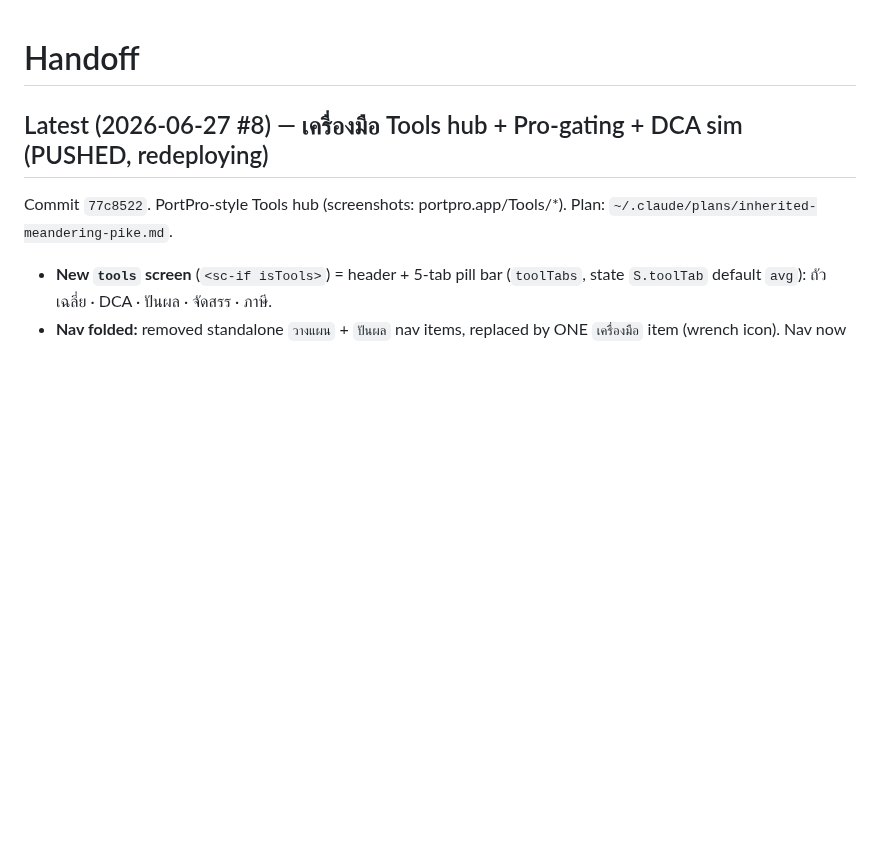
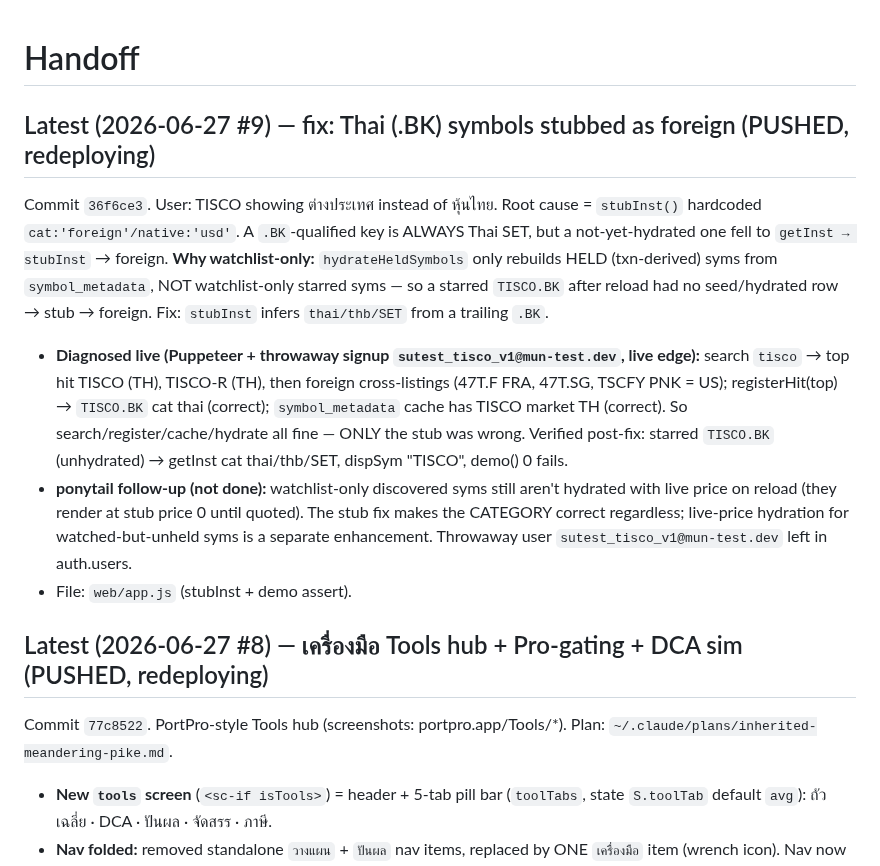
Before and after one commit to shadowun355/Mun, a Markdown page: handoff.md, the part around the change. Drawn GitHub-style; blank space fills up the shorter version.

Commit message:
docs: Thai .BK stub fix
Co-Authored-By: Claude Opus 4.8 <noreply@anthropic.com>
Claude-Session: https://claude.ai/code/session_01Gdaacb2MWb2SJcdy4QbypW

```diff
--- a/handoff.md
+++ b/handoff.md
@@ -1,4 +1,23 @@
 # Handoff
+
+## Latest (2026-06-27 #9) — fix: Thai (.BK) symbols stubbed as foreign (PUSHED, redeploying)
+Commit `36f6ce3`. User: TISCO showing ต่างประเทศ instead of หุ้นไทย. Root cause = `stubInst()`
+hardcoded `cat:'foreign'/native:'usd'`. A `.BK`-qualified key is ALWAYS Thai SET, but a
+not-yet-hydrated one fell to `getInst → stubInst` → foreign. **Why watchlist-only:**
+`hydrateHeldSymbols` only rebuilds HELD (txn-derived) syms from `symbol_metadata`, NOT
+watchlist-only starred syms — so a starred `TISCO.BK` after reload had no seed/hydrated row
+→ stub → foreign. Fix: `stubInst` infers `thai/thb/SET` from a trailing `.BK`.
+- **Diagnosed live (Puppeteer + throwaway signup `sutest_tisco_v1@mun-test.dev`, live edge):**
+  search `tisco` → top hit TISCO (TH), TISCO-R (TH), then foreign cross-listings (47T.F FRA,
+  47T.SG, TSCFY PNK = US); registerHit(top) → `TISCO.BK` cat thai (correct); `symbol_metadata`
+  cache has TISCO market TH (correct). So search/register/cache/hydrate all fine — ONLY the
+  stub was wrong. Verified post-fix: starred `TISCO.BK` (unhydrated) → getInst cat thai/thb/SET,
+  dispSym "TISCO", demo() 0 fails.
+- **ponytail follow-up (not done):** watchlist-only discovered syms still aren't hydrated with
+  live price on reload (they render at stub price 0 until quoted). The stub fix makes the
+  CATEGORY correct regardless; live-price hydration for watched-but-unheld syms is a separate
+  enhancement. Throwaway user `sutest_tisco_v1@mun-test.dev` left in auth.users.
+- File: `web/app.js` (stubInst + demo assert).
 
 ## Latest (2026-06-27 #8) — เครื่องมือ Tools hub + Pro-gating + DCA sim (PUSHED, redeploying)
 Commit `77c8522`. PortPro-style Tools hub (screenshots: portpro.app/Tools/*). Plan:
```
